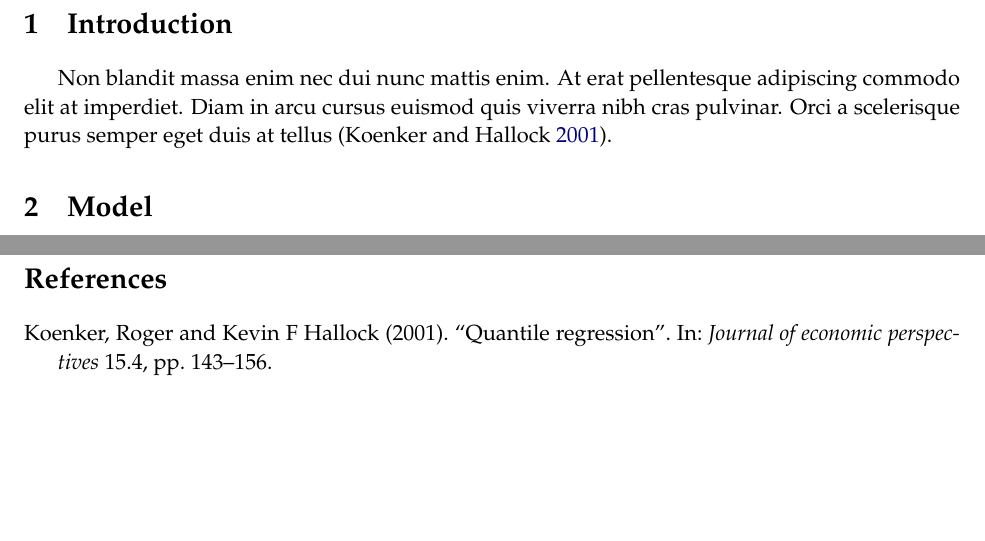
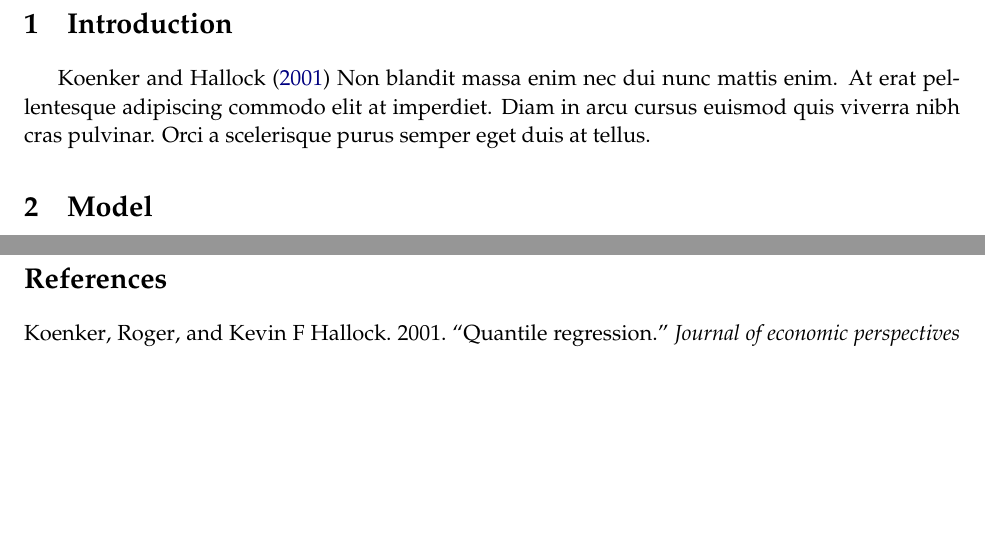
Before and after one commit to scaotravis/LaTeX-Templates, a LaTeX paper (Academic-Journal/journal.tex, which reads Academic-Journal/journal.sty): two parts of pages 2 and 3 of 3, joined at a grey line, cut so that both start at the same text, the shorter picture padded with empty space. Compiled offline with pdfLaTeX.

Commit message:
update journal citation with natbib

```diff
--- a/Academic-Journal/journal.sty
+++ b/Academic-Journal/journal.sty
@@ -265,6 +265,6 @@
 % Content list
 \usepackage{filecontents}
 % Bibliography
-\usepackage[backend=biber,style=authoryear]{biblatex}
+\usepackage[authordate,bibencoding=auto,backend=biber,natbib]{biblatex-chicago}
 % Include bibliography file
 \addbibresource{bibliography.bib}
--- a/Academic-Journal/journal.tex
+++ b/Academic-Journal/journal.tex
@@ -30,7 +30,7 @@
 
 \section{Introduction} \label{sec:introduction}
 
-Non blandit massa enim nec dui nunc mattis enim. At erat pellentesque adipiscing commodo elit at imperdiet. Diam in arcu cursus euismod quis viverra nibh cras pulvinar. Orci a scelerisque purus semper eget duis at tellus (\cite{koenker2001quantile}).
+\citet{koenker2001quantile} Non blandit massa enim nec dui nunc mattis enim. At erat pellentesque adipiscing commodo elit at imperdiet. Diam in arcu cursus euismod quis viverra nibh cras pulvinar. Orci a scelerisque purus semper eget duis at tellus.
 
 \section{Model} \label{sec:model}
 
```
Also changed, not shown: Academic-Journal/journal.pdf.
